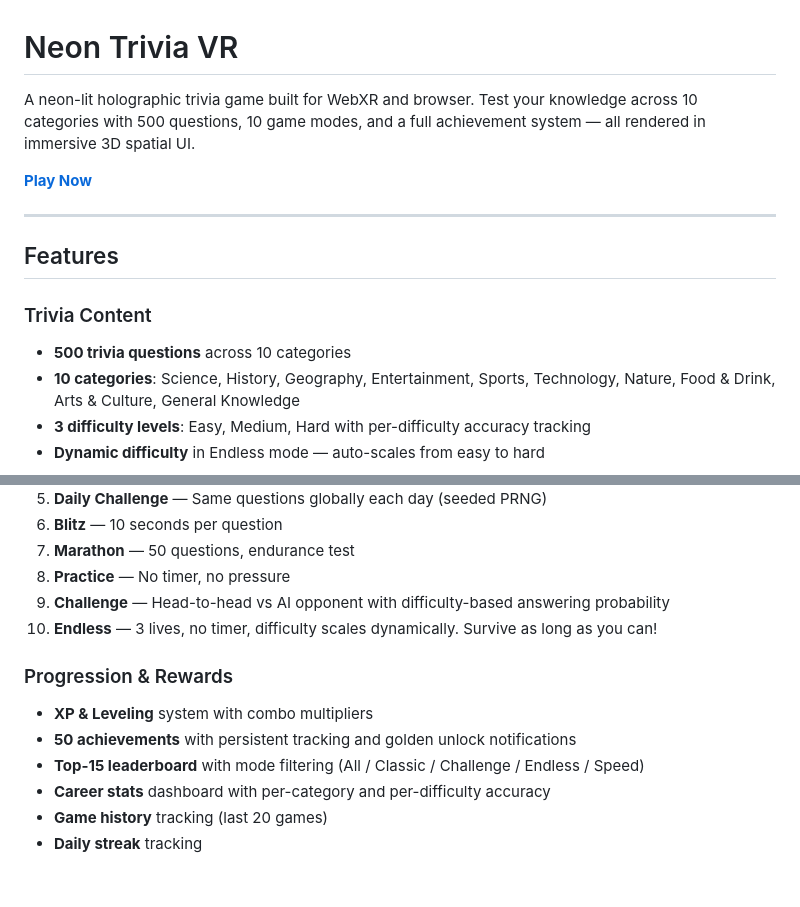
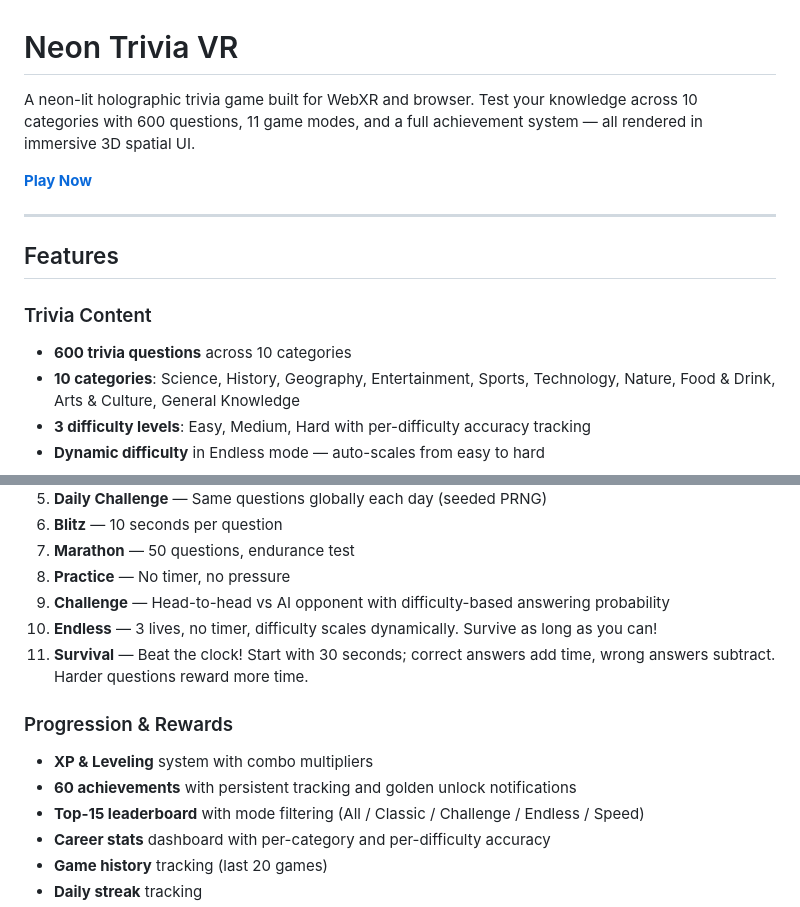
Before and after one commit to ellyz2426/neon-trivia, a Markdown page: README.md, 2 parts joined by grey strips. Drawn GitHub-style; blank space fills up the shorter version.

Commit message:
Update README for Round 6: 600 questions, 11 modes, 60 achievements, Survival mode

```diff
--- a/README.md
+++ b/README.md
@@ -1,6 +1,6 @@
 # Neon Trivia VR
 
-A neon-lit holographic trivia game built for WebXR and browser. Test your knowledge across 10 categories with 500 questions, 10 game modes, and a full achievement system — all rendered in immersive 3D spatial UI.
+A neon-lit holographic trivia game built for WebXR and browser. Test your knowledge across 10 categories with 600 questions, 11 game modes, and a full achievement system — all rendered in immersive 3D spatial UI.
 
 **[Play Now](https://ellyz2426.github.io/neon-trivia/)**
 
@@ -9,7 +9,7 @@ A neon-lit holographic trivia game built for WebXR and browser. Test your knowle
 ## Features
 
 ### Trivia Content
-- **500 trivia questions** across 10 categories
+- **600 trivia questions** across 10 categories
 - **10 categories**: Science, History, Geography, Entertainment, Sports, Technology, Nature, Food & Drink, Arts & Culture, General Knowledge
 - **3 difficulty levels**: Easy, Medium, Hard with per-difficulty accuracy tracking
 - **Dynamic difficulty** in Endless mode — auto-scales from easy to hard
@@ -25,10 +25,11 @@ A neon-lit holographic trivia game built for WebXR and browser. Test your knowle
 8. **Practice** — No timer, no pressure
 9. **Challenge** — Head-to-head vs AI opponent with difficulty-based answering probability
 10. **Endless** — 3 lives, no timer, difficulty scales dynamically. Survive as long as you can!
+11. **Survival** — Beat the clock! Start with 30 seconds; correct answers add time, wrong answers subtract. Harder questions reward more time.
 
 ### Progression & Rewards
 - **XP & Leveling** system with combo multipliers
-- **50 achievements** with persistent tracking and golden unlock notifications
+- **60 achievements** with persistent tracking and golden unlock notifications
 - **Top-15 leaderboard** with mode filtering (All / Classic / Challenge / Endless / Speed)
 - **Career stats** dashboard with per-category and per-difficulty accuracy
 - **Game history** tracking (last 20 games)
```
